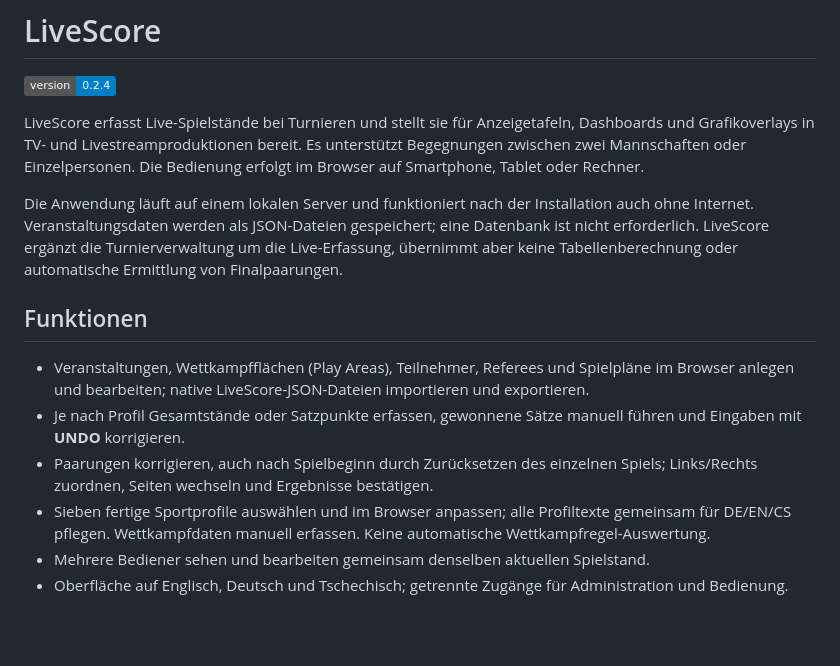
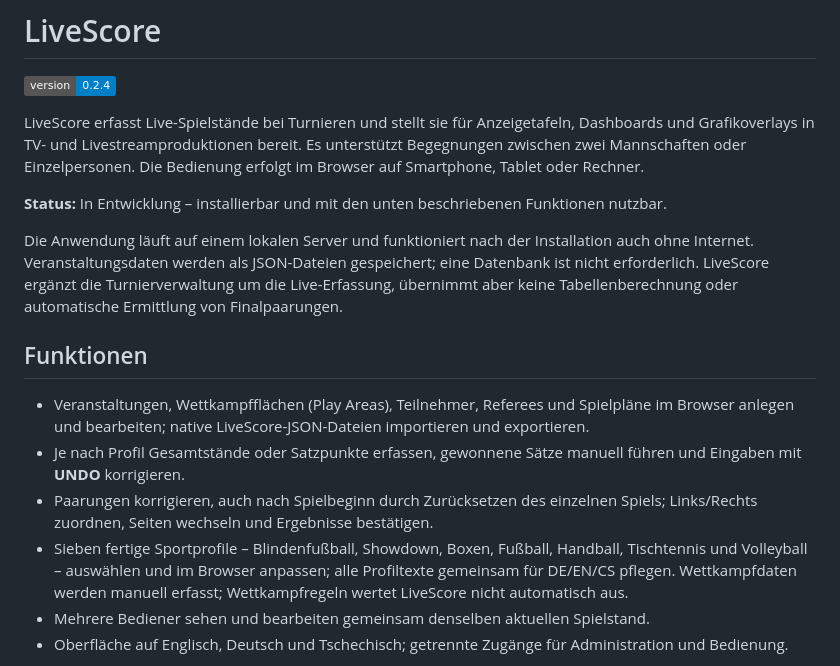
Before and after one commit to richtertoralf/LiveScore, a Markdown page: README.md, the part around one of its changes. Drawn GitHub-style; badges without logos; blank space fills up the shorter version.

```diff
--- a/README.md
+++ b/README.md
@@ -6,6 +6,9 @@ LiveScore erfasst Live-Spielstände bei Turnieren und stellt sie für Anzeigetaf
 Dashboards und Grafikoverlays in TV- und Livestreamproduktionen bereit.
 Es unterstützt Begegnungen zwischen zwei Mannschaften oder Einzelpersonen.
 Die Bedienung erfolgt im Browser auf Smartphone, Tablet oder Rechner.
+
+**Status:** In Entwicklung – installierbar und mit den unten beschriebenen
+Funktionen nutzbar.
 
 Die Anwendung läuft auf einem lokalen Server und funktioniert nach der Installation
 auch ohne Internet. Veranstaltungsdaten werden als JSON-Dateien gespeichert;
@@ -22,8 +25,10 @@ Ermittlung von Finalpaarungen.
 - Paarungen korrigieren, auch nach Spielbeginn durch Zurücksetzen des einzelnen Spiels;
   Links/Rechts zuordnen, Seiten wechseln
   und Ergebnisse bestätigen.
-- Sieben fertige Sportprofile auswählen und im Browser anpassen;
-  alle Profiltexte gemeinsam für DE/EN/CS pflegen. Wettkampfdaten manuell erfassen. Keine automatische Wettkampfregel-Auswertung.
+- Sieben fertige Sportprofile – Blindenfußball, Showdown, Boxen, Fußball,
+  Handball, Tischtennis und Volleyball – auswählen und im Browser anpassen;
+  alle Profiltexte gemeinsam für DE/EN/CS pflegen. Wettkampfdaten werden manuell
+  erfasst; Wettkampfregeln wertet LiveScore nicht automatisch aus.
 - Mehrere Bediener sehen und bearbeiten gemeinsam denselben aktuellen Spielstand.
 - Oberfläche auf Englisch, Deutsch und Tschechisch; getrennte Zugänge für
   Administration und Bedienung.
```
Also changed, not shown: other parts of README.md (+39 -8 lines).
